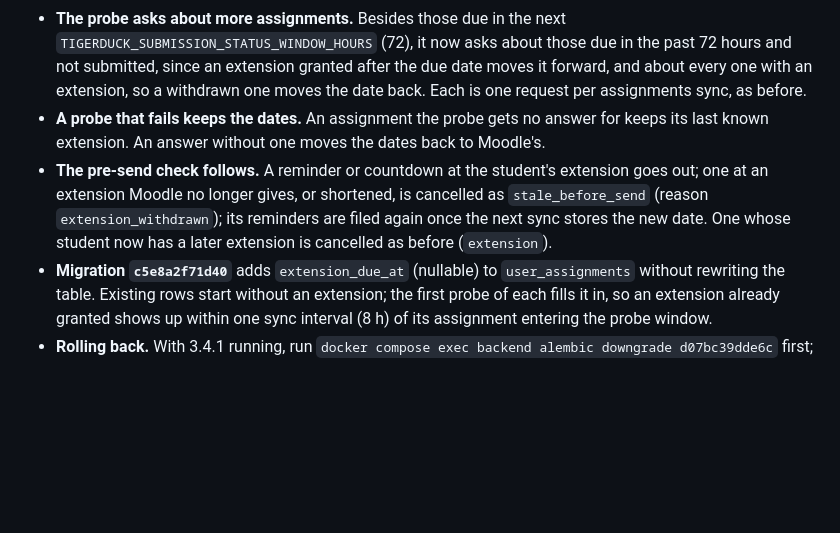
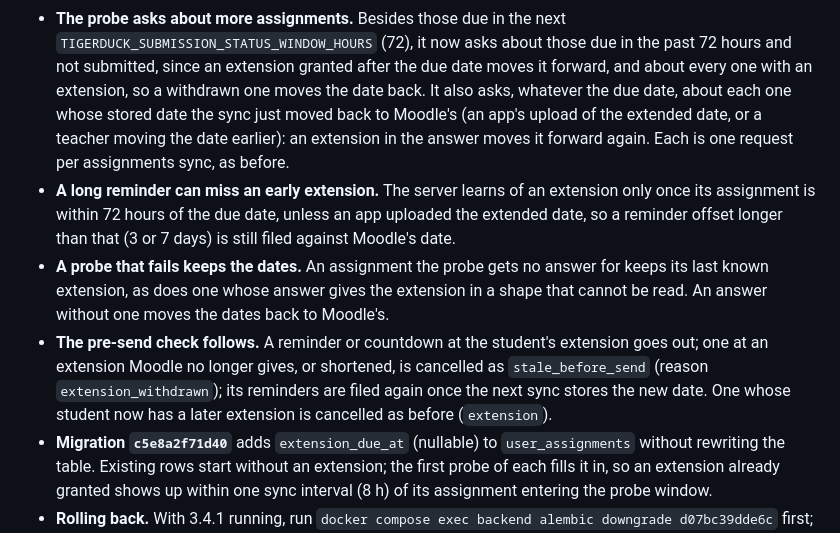
Before and after one commit to tigerduck-app/tigerduck-backend, a Markdown page: MIGRATE.md, the part around the change. GitHub-like rendering; blank space fills up the shorter version.

Commit message:
docs(Migrate): note the recheck and the long-offset limit for 3.4.1
- The probe also asks about assignments whose date the sync moved back
- A reminder offset longer than the 72 h window can miss an extension
  granted earlier than that

```diff
--- a/MIGRATE.md
+++ b/MIGRATE.md
@@ -47,17 +47,25 @@ The named volume `tigerduck_pgdata` survives `up -d --build` and even
   next `TIGERDUCK_SUBMISSION_STATUS_WINDOW_HOURS` (72), it now asks about
   those due in the past 72 hours and not submitted, since an extension
   granted after the due date moves it forward, and about every one with an
-  extension, so a withdrawn one moves the date back. Each is one request
-  per assignments sync, as before.
+  extension, so a withdrawn one moves the date back. It also asks, whatever
+  the due date, about each one whose stored date the sync just moved back to
+  Moodle's (an app's upload of the extended date, or a teacher moving the
+  date earlier): an extension in the answer moves it forward again. Each is
+  one request per assignments sync, as before.
+- **A long reminder can miss an early extension.** The server learns of an
+  extension only once its assignment is within 72 hours of the due date,
+  unless an app uploaded the extended date, so a reminder offset longer
+  than that (3 or 7 days) is still filed against Moodle's date.
 - **A probe that fails keeps the dates.** An assignment the probe gets no
-  answer for keeps its last known extension. An answer without one moves
+  answer for keeps its last known extension, as does one whose answer gives
+  the extension in a shape that cannot be read. An answer without one moves
   the dates back to Moodle's.
 - **The pre-send check follows.** A reminder or countdown at the
   student's extension goes out; one at an extension Moodle no longer
   gives, or shortened, is cancelled as `stale_before_send` (reason
   `extension_withdrawn`); its reminders are filed again once the next
-  sync stores the new date. One whose student now has a later extension is cancelled as
-  before (`extension`).
+  sync stores the new date. One whose student now has a later extension
+  is cancelled as before (`extension`).
 - **Migration `c5e8a2f71d40`** adds `extension_due_at` (nullable) to
   `user_assignments` without rewriting the table. Existing rows start
   without an extension; the first probe of each fills it in, so an
```
